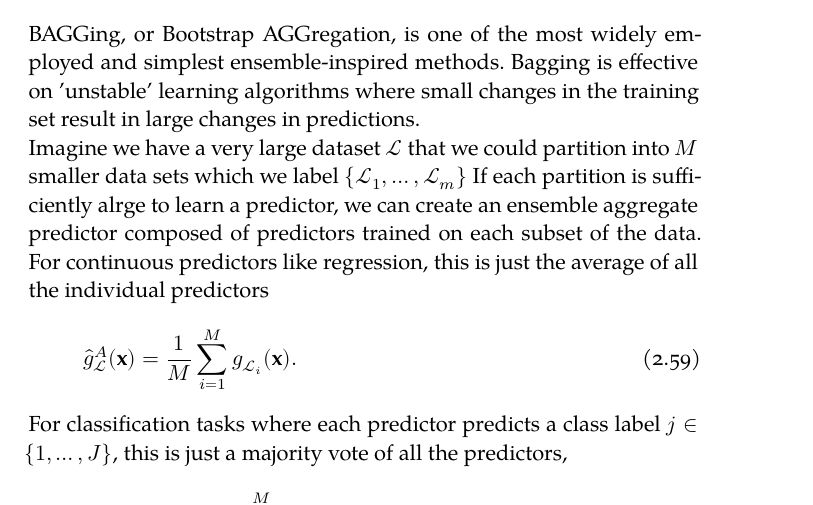
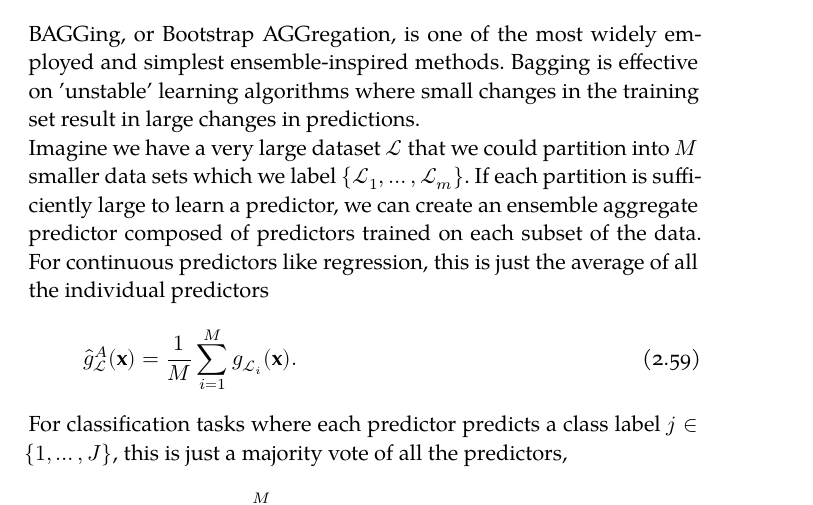
Before and after one commit to Thpreis/ML, a LaTeX thesis (MLnotes.tex, which reads Chapters/Concepts.tex): part of page 59 of 75, cut so that both start at the same text. Compiled offline with XeLaTeX; a missing font is replaced by an installed copy or a similar font.

Commit message:
no update

```diff
--- a/Chapters/Concepts.tex
+++ b/Chapters/Concepts.tex
@@ -453,7 +453,7 @@ In bagging, the contribution of all predictors is weighted equally in the bagged
 \label{subsubsec:ensemblesBagging}
 BAGGing, or Bootstrap AGGregation, is one of the most widely employed and simplest ensemble-inspired methods.
 Bagging is effective on ’unstable’ learning algorithms where small changes in the training set result in large changes in predictions.\\
-Imagine we have a very large dataset $\mL$ that we could partition into $M$ smaller data sets which we label $\{\mL_1,\dots,\mL_m\}$ If each partition is sufficiently alrge to learn a predictor, we can create an ensemble aggregate predictor composed of predictors trained on each subset of the data. For continuous predictors like regression, this is just the average of all the individual predictors
+Imagine we have a very large dataset $\mL$ that we could partition into $M$ smaller data sets which we label $\{\mL_1,\dots,\mL_m\}$. If each partition is sufficiently large to learn a predictor, we can create an ensemble aggregate predictor composed of predictors trained on each subset of the data. For continuous predictors like regression, this is just the average of all the individual predictors
 \be
 \label{eq:ensemblesBaggingaggregatePredictorcontinuous}
 \hat{g}^A_{\mL}(\mx) = \frac{1}{M} \sum_{i=1}^M g_{\mL_i} (\mx).
```
Also changed, not shown: Chapters/Concepts.tex (2 more changed lines).
